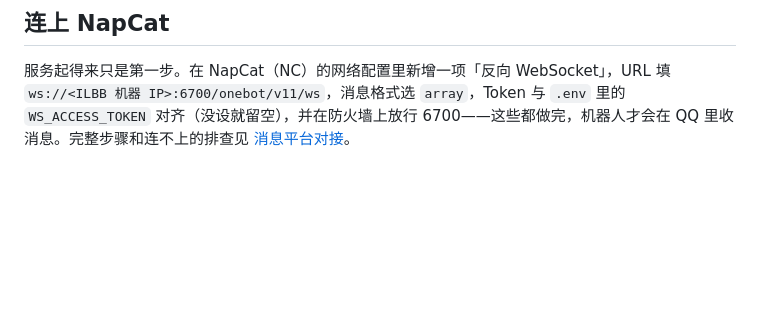
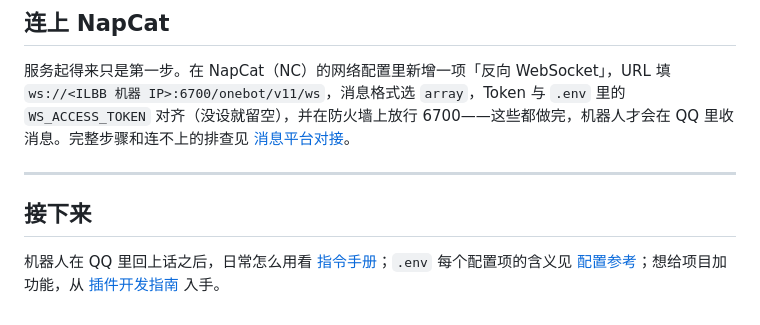
Before and after one commit to DXBbyd/ILBB_Emojibot, a Markdown page: docs/zh/deploy.md, the part around the change. Rendered like a GitHub page; blank space fills up the shorter version.

```diff
--- a/docs/zh/deploy.md
+++ b/docs/zh/deploy.md
@@ -76,3 +76,9 @@ uv pip install -r requirements.txt
 ## 连上 NapCat
 
 服务起得来只是第一步。在 NapCat（NC）的网络配置里新增一项「反向 WebSocket」，URL 填 `ws://<ILBB 机器 IP>:6700/onebot/v11/ws`，消息格式选 `array`，Token 与 `.env` 里的 `WS_ACCESS_TOKEN` 对齐（没设就留空），并在防火墙上放行 6700——这些都做完，机器人才会在 QQ 里收消息。完整步骤和连不上的排查见 [消息平台对接](platform-integration.md)。
+
+---
+
+## 接下来
+
+机器人在 QQ 里回上话之后，日常怎么用看 [指令手册](commands.md)；`.env` 每个配置项的含义见 [配置参考](configuration.md)；想给项目加功能，从 [插件开发指南](plugin-dev.md) 入手。
```
Also changed, not shown: docs/en/deploy-android.md (+4 -4 lines), docs/en/deploy.md (+6 -0 lines).
